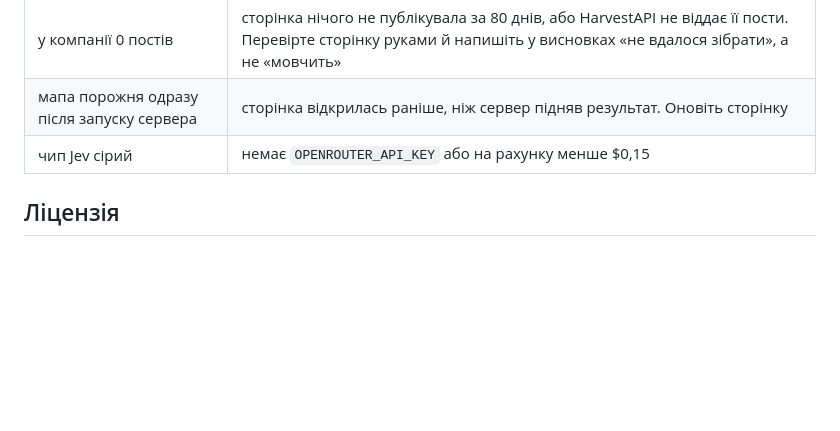
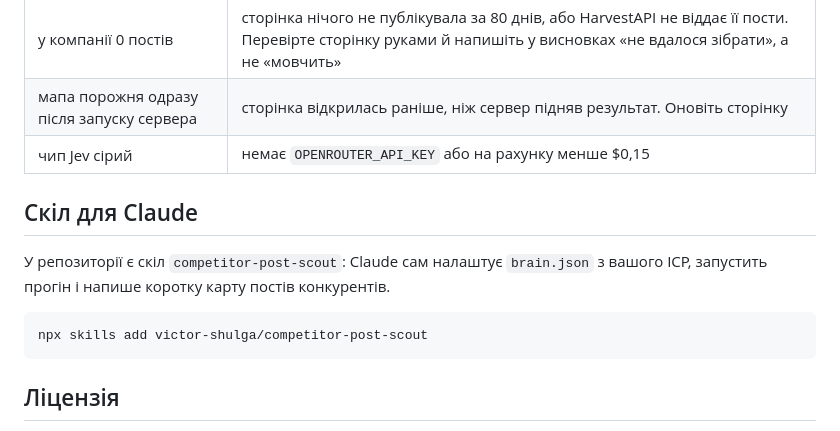
Before and after one commit to victor-shulga/competitor-post-scout, a Markdown page: README.md, the part around the change. Rendered like a GitHub page; blank space fills up the shorter version.

Commit message:
Add competitor-post-scout skill: setup, hunt from the CLI, summary from result.json
Co-Authored-By: Claude Opus 5.5 <noreply@anthropic.com>

````diff
--- a/README.md
+++ b/README.md
@@ -76,6 +76,14 @@ python3 engine/hunt.py all --run runs/2026-10-20 --platforms linkedin,instagram
 | мапа порожня одразу після запуску сервера | сторінка відкрилась раніше, ніж сервер підняв результат. Оновіть сторінку |
 | чип Jev сірий | немає `OPENROUTER_API_KEY` або на рахунку менше $0,15 |
 
+## Скіл для Claude
+
+У репозиторії є скіл `competitor-post-scout`: Claude сам налаштує `brain.json` з вашого ICP, запустить прогін і напише коротку карту постів конкурентів.
+
+```bash
+npx skills add victor-shulga/competitor-post-scout
+```
+
 ## Ліцензія
 
 Застосунок побудований на відкритому проєкті competitor-hunter (Charles J Dove, MIT): додано LinkedIn, українську мову інтерфейсу, зрізи й загальні теми для B2B-агенцій. Деталі в `vendor/NOTICE.md` і `LICENSE`.
````
Also changed, not shown: skills/competitor-post-scout/SKILL.md (added, +66 -0 lines).
